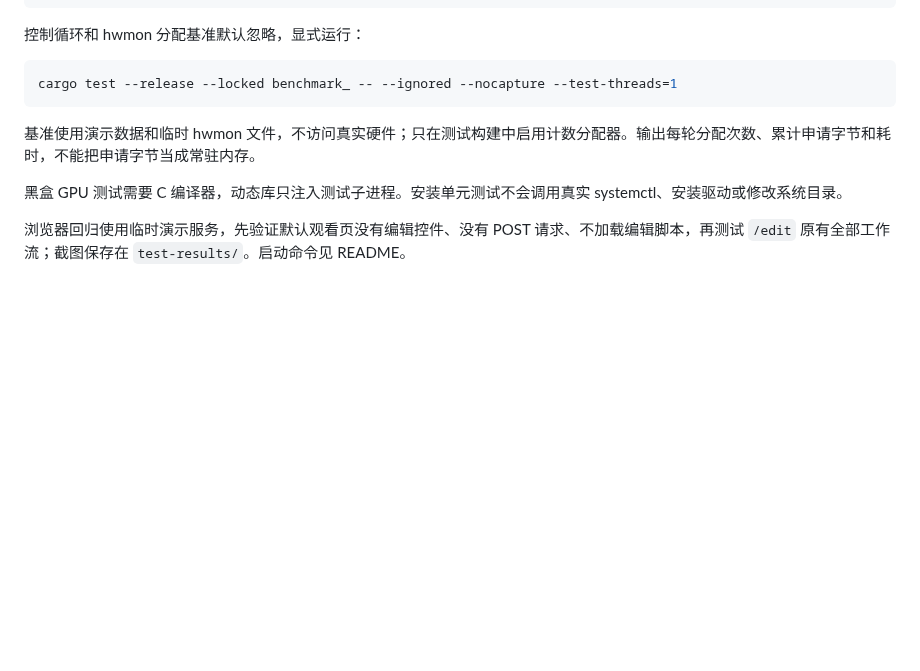
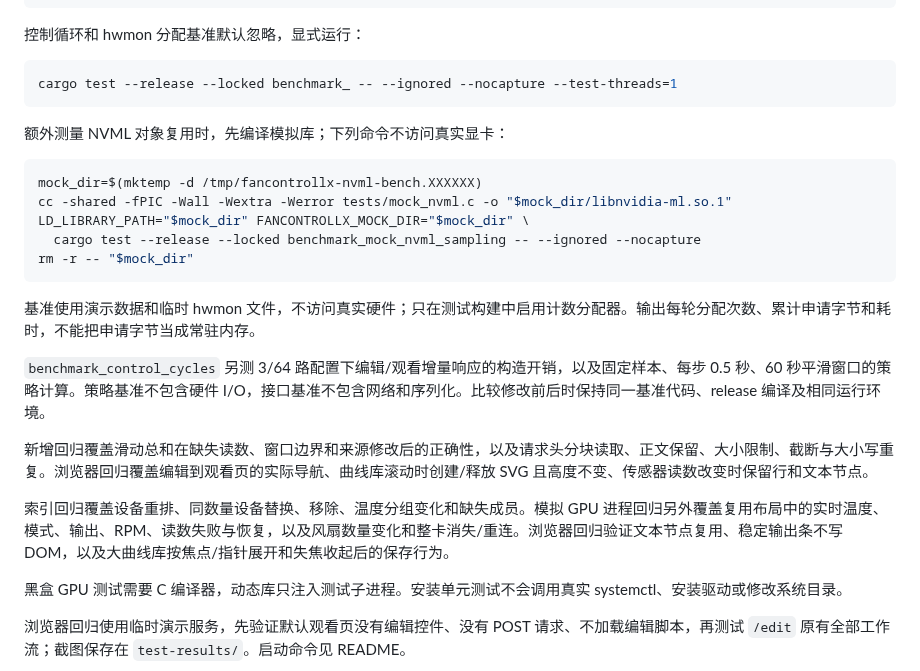
Before and after one commit to Skywalker144/FanControlLX, a Markdown page: docs/TESTING.md, the part around the change. Drawn GitHub-style; blank space fills up the shorter version.

Commit message:
Document telemetry, browser, and benchmark coverage

````diff
--- a/docs/TESTING.md
+++ b/docs/TESTING.md
@@ -42,7 +42,23 @@ bash -n install-service.sh webui.sh build.sh
 cargo test --release --locked benchmark_ -- --ignored --nocapture --test-threads=1
 ```
 
+额外测量 NVML 对象复用时，先编译模拟库；下列命令不访问真实显卡：
+
+```bash
+mock_dir=$(mktemp -d /tmp/fancontrollx-nvml-bench.XXXXXX)
+cc -shared -fPIC -Wall -Wextra -Werror tests/mock_nvml.c -o "$mock_dir/libnvidia-ml.so.1"
+LD_LIBRARY_PATH="$mock_dir" FANCONTROLLX_MOCK_DIR="$mock_dir" \
+  cargo test --release --locked benchmark_mock_nvml_sampling -- --ignored --nocapture
+rm -r -- "$mock_dir"
+```
+
 基准使用演示数据和临时 hwmon 文件，不访问真实硬件；只在测试构建中启用计数分配器。输出每轮分配次数、累计申请字节和耗时，不能把申请字节当成常驻内存。
+
+`benchmark_control_cycles` 另测 3/64 路配置下编辑/观看增量响应的构造开销，以及固定样本、每步 0.5 秒、60 秒平滑窗口的策略计算。策略基准不包含硬件 I/O，接口基准不包含网络和序列化。比较修改前后时保持同一基准代码、release 编译及相同运行环境。
+
+新增回归覆盖滑动总和在缺失读数、窗口边界和来源修改后的正确性，以及请求头分块读取、正文保留、大小限制、截断与大小写重复。浏览器回归覆盖编辑到观看页的实际导航、曲线库滚动时创建/释放 SVG 且高度不变、传感器读数改变时保留行和文本节点。
+
+索引回归覆盖设备重排、同数量设备替换、移除、温度分组变化和缺失成员。模拟 GPU 进程回归另外覆盖复用布局中的实时温度、模式、输出、RPM、读数失败与恢复，以及风扇数量变化和整卡消失/重连。浏览器回归验证文本节点复用、稳定输出条不写 DOM，以及大曲线库按焦点/指针展开和失焦收起后的保存行为。
 
 黑盒 GPU 测试需要 C 编译器，动态库只注入测试子进程。安装单元测试不会调用真实 systemctl、安装驱动或修改系统目录。
 
````
